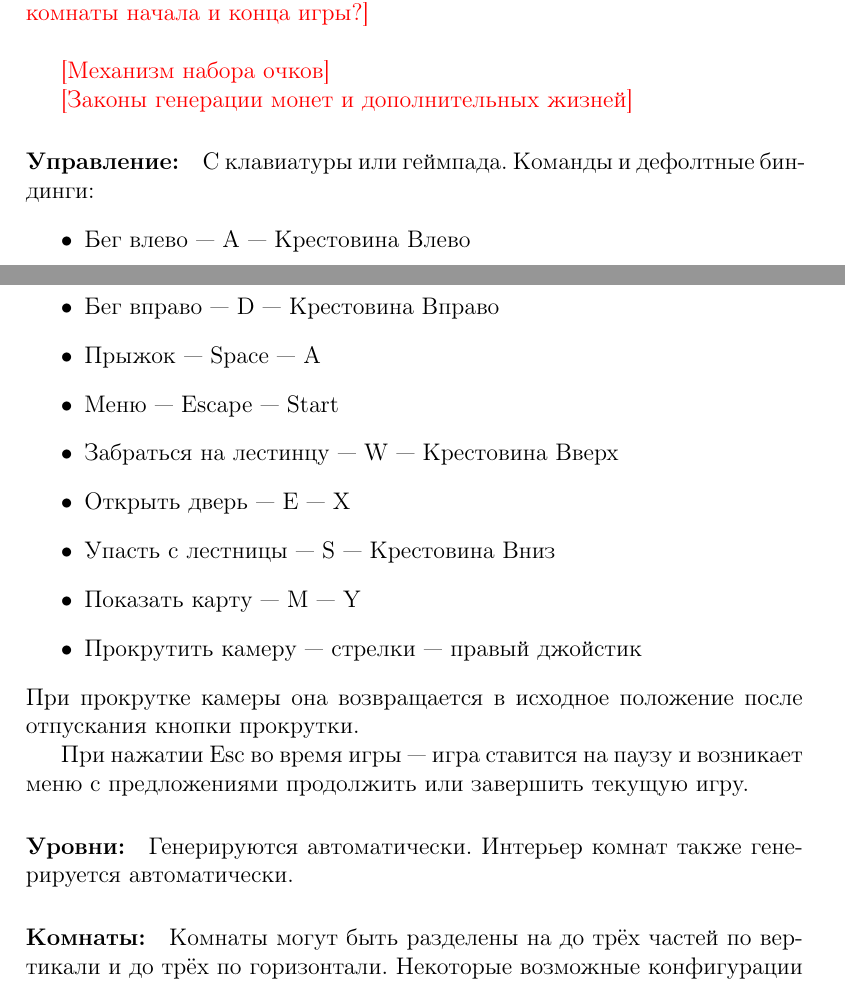
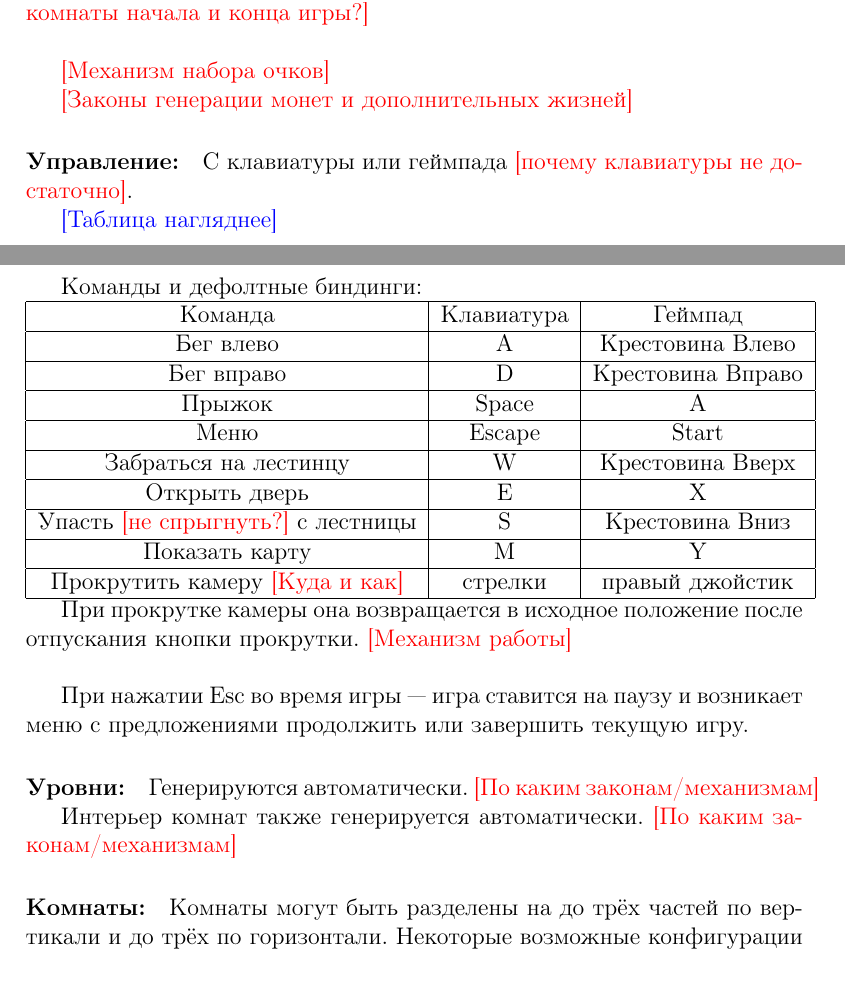
Before and after one commit to alex-eg/ladders, a LaTeX document (ladder-notes.tex): two parts of pages 2 and 3 of 4, joined at a grey line, cut so that both start at the same text. Compiled offline with pdfLaTeX.

Commit message:
Add control and level  questions

```diff
--- a/ladder-notes.tex
+++ b/ladder-notes.tex
@@ -70,27 +70,44 @@
 
 {\color{red} [Законы генерации монет и дополнительных жизней]}
 
+\paragraph{Управление:}
+С клавиатуры или геймпада {\color{red} [почему клавиатуры не достаточно]}.
 
-\paragraph{Управление:}
-С клавиатуры или геймпада.
-Команды и дефолтные биндинги:
-\begin{itemize}
-\item Бег влево --- A --- Крестовина Влево
-\item Бег вправо --- D --- Крестовина Вправо
-\item Прыжок --- Space --- A
-\item Меню --- Escape --- Start
-\item Забраться на лестинцу --- W --- Крестовина Вверх
-\item Открыть дверь --- E --- X
-\item Упасть с лестницы --- S --- Крестовина Вниз
-\item Показать карту --- M --- Y
-\item Прокрутить камеру --- стрелки --- правый джойстик
-\end{itemize}
-При прокрутке камеры она возвращается в исходное положение после отпускания кнопки прокрутки.
+{\color{blue} [Таблица нагляднее]}
+
+Команды и дефолтные биндинги:\\
+\begin{tabular}{|c|c|c|}
+\hline
+Команда & Клавиатура & Геймпад\\
+\hline
+Бег влево & A & Крестовина Влево \\
+\hline
+Бег вправо & D & Крестовина Вправо \\
+\hline
+Прыжок & Space & A \\
+\hline
+Меню & Escape & Start \\
+\hline
+Забраться на лестинцу & W & Крестовина Вверх \\
+\hline
+Открыть дверь & E & X \\
+\hline
+Упасть {\color{red} [не спрыгнуть?]} с лестницы & S & Крестовина Вниз \\
+\hline
+Показать карту & M & Y \\
+\hline
+Прокрутить камеру {\color{red} [Куда и как]} & стрелки & правый джойстик \\
+\hline
+\end{tabular}
+
+При прокрутке камеры она возвращается в исходное положение после отпускания кнопки прокрутки. {\color{red} [Механизм работы]}\\
 
 При нажатии Esc во время игры --- игра ставится на паузу и возникает меню с предложениями продолжить или завершить текущую игру.
 
 \paragraph{Уровни:}
-Генерируются автоматически. Интерьер комнат также генерируется автоматически.
+Генерируются автоматически. {\color{red} [По каким законам/механизмам]}
+
+Интерьер комнат также генерируется автоматически. {\color{red} [По каким законам/механизмам]}
 
 \paragraph{Комнаты:}
 Комнаты могут быть разделены на до трёх частей по вертикали и до трёх по горизонтали. Некоторые возможные конфигурации комнат:\\
```
